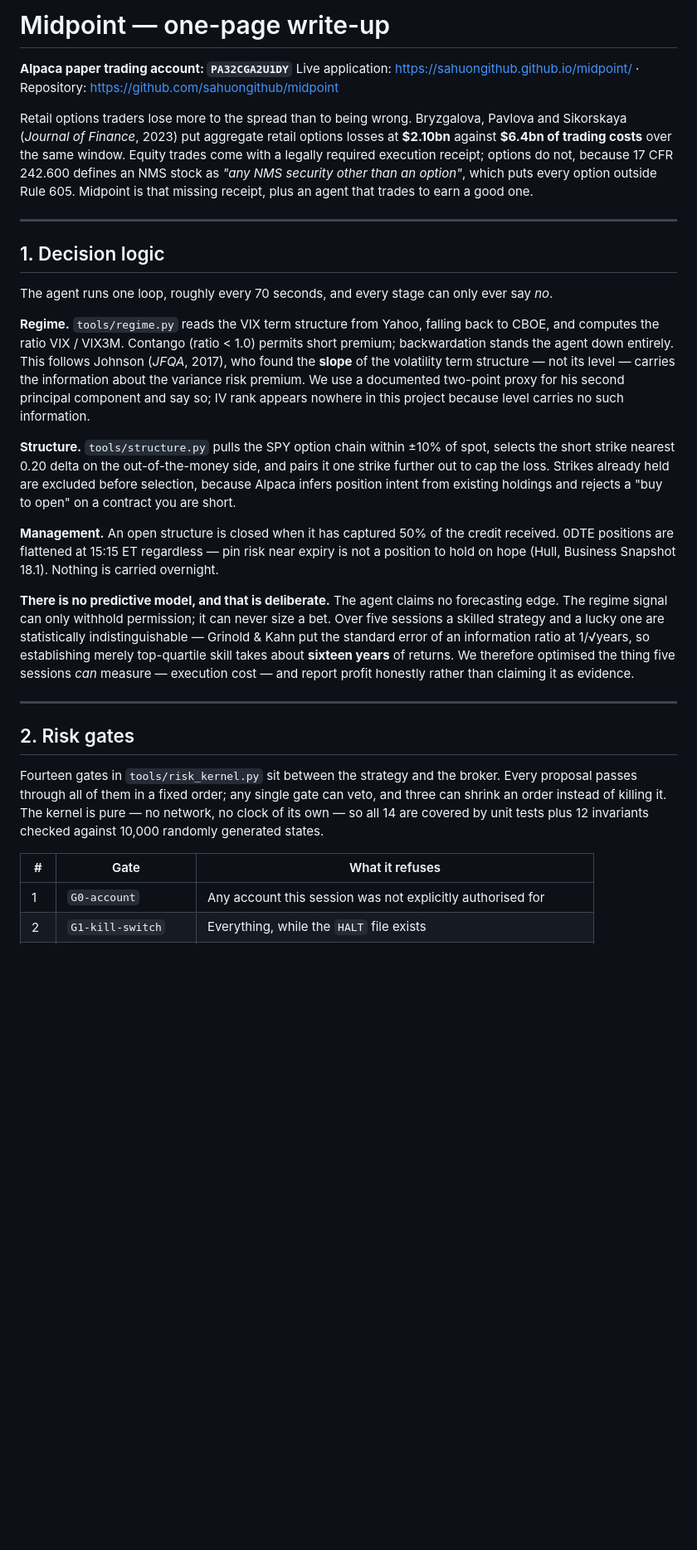
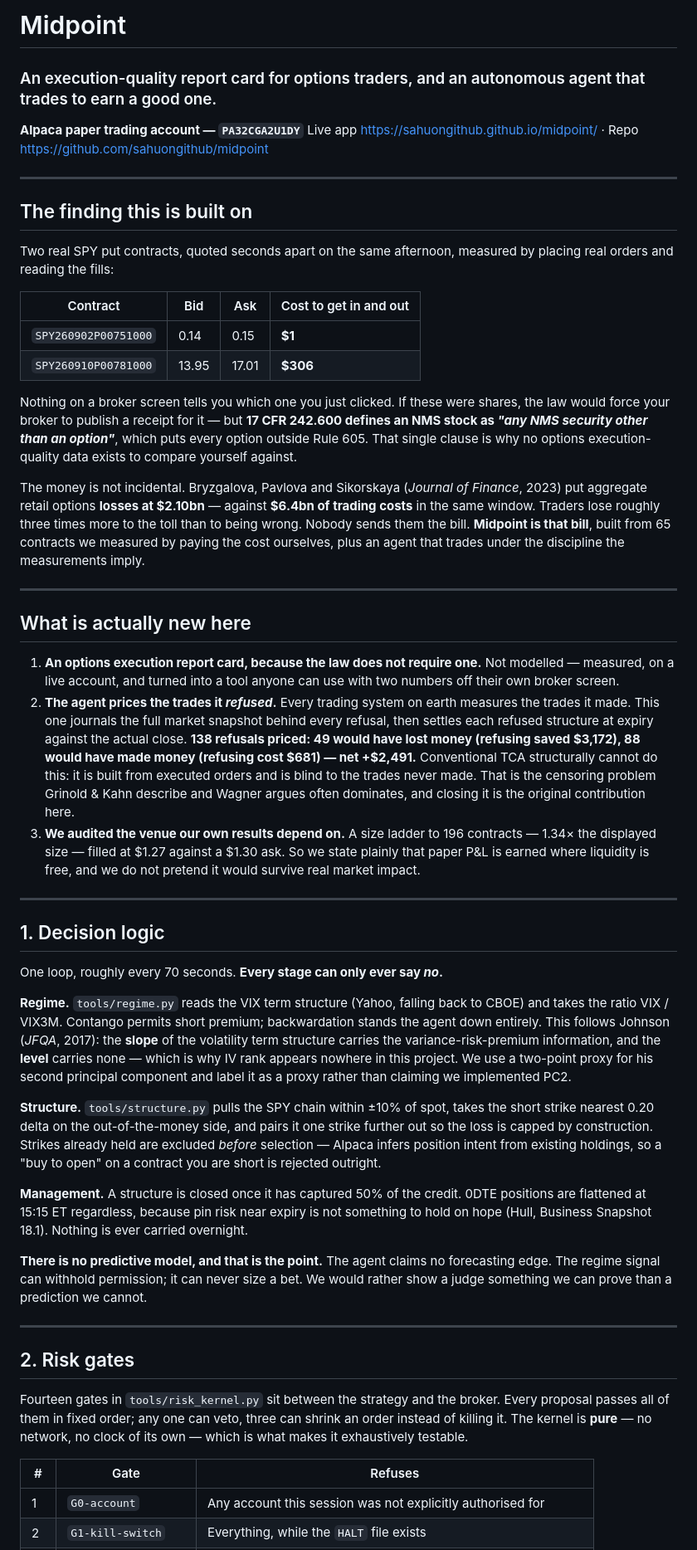
Before and after one commit to sahuongithub/midpoint, a Markdown page: WRITEUP.md, the part around one of its changes. Shown at 83% size. Drawn GitHub-style; blank space fills up the shorter version.

```diff
--- a/WRITEUP.md
+++ b/WRITEUP.md
@@ -1,54 +1,88 @@
-# Midpoint — one-page write-up
+# Midpoint
 
-**Alpaca paper trading account: `PA32CGA2U1DY`**
-Live application: <https://sahuongithub.github.io/midpoint/> · Repository: <https://github.com/sahuongithub/midpoint>
+### An execution-quality report card for options traders, and an autonomous agent that trades to earn a good one.
 
-Retail options traders lose more to the spread than to being wrong. Bryzgalova, Pavlova and
-Sikorskaya (*Journal of Finance*, 2023) put aggregate retail options losses at **$2.10bn** against
-**$6.4bn of trading costs** over the same window. Equity trades come with a legally required
-execution receipt; options do not, because 17 CFR 242.600 defines an NMS stock as *"any NMS
-security other than an option"*, which puts every option outside Rule 605. Midpoint is that
-missing receipt, plus an agent that trades to earn a good one.
+**Alpaca paper trading account — `PA32CGA2U1DY`**
+Live app <https://sahuongithub.github.io/midpoint/> · Repo <https://github.com/sahuongithub/midpoint>
+
+---
+
+## The finding this is built on
+
+Two real SPY put contracts, quoted seconds apart on the same afternoon, measured by placing
+real orders and reading the fills:
+
+| Contract | Bid | Ask | Cost to get in and out |
+|---|---|---|---|
+| `SPY260902P00751000` | 0.14 | 0.15 | **$1** |
+| `SPY260910P00781000` | 13.95 | 17.01 | **$306** |
+
+Nothing on a broker screen tells you which one you just clicked. If these were shares, the law
+would force your broker to publish a receipt for it — but **17 CFR 242.600 defines an NMS stock as
+*"any NMS security other than an option"***, which puts every option outside Rule 605. That single
+clause is why no options execution-quality data exists to compare yourself against.
+
+The money is not incidental. Bryzgalova, Pavlova and Sikorskaya (*Journal of Finance*, 2023) put
+aggregate retail options **losses at $2.10bn** — against **$6.4bn of trading costs** in the same
+window. Traders lose roughly three times more to the toll than to being wrong. Nobody sends them
+the bill. **Midpoint is that bill**, built from 65 contracts we measured by paying the cost
+ourselves, plus an agent that trades under the discipline the measurements imply.
+
+---
+
+## What is actually new here
+
+1. **An options execution report card, because the law does not require one.** Not modelled —
+   measured, on a live account, and turned into a tool anyone can use with two numbers off their
+   own broker screen.
+2. **The agent prices the trades it *refused*.** Every trading system on earth measures the trades
+   it made. This one journals the full market snapshot behind every refusal, then settles each
+   refused structure at expiry against the actual close. **138 refusals priced: 49 would have lost
+   money (refusing saved $3,172), 88 would have made money (refusing cost $681) — net +$2,491.**
+   Conventional TCA structurally cannot do this: it is built from executed orders and is blind to
+   the trades never made. That is the censoring problem Grinold & Kahn describe and Wagner argues
+   often dominates, and closing it is the original contribution here.
+3. **We audited the venue our own results depend on.** A size ladder to 196 contracts — 1.34× the
+   displayed size — filled at $1.27 against a $1.30 ask. So we state plainly that paper P&L is
+   earned where liquidity is free, and we do not pretend it would survive real market impact.
 
 ---
 
 ## 1. Decision logic
 
-The agent runs one loop, roughly every 70 seconds, and every stage can only ever say *no*.
+One loop, roughly every 70 seconds. **Every stage can only ever say *no*.**
 
-**Regime.** `tools/regime.py` reads the VIX term structure from Yahoo, falling back to CBOE, and
-computes the ratio VIX / VIX3M. Contango (ratio < 1.0) permits short premium; backwardation
-stands the agent down entirely. This follows Johnson (*JFQA*, 2017), who found the **slope** of
-the volatility term structure — not its level — carries the information about the variance risk
-premium. We use a documented two-point proxy for his second principal component and say so; IV
-rank appears nowhere in this project because level carries no such information.
+**Regime.** `tools/regime.py` reads the VIX term structure (Yahoo, falling back to CBOE) and takes
+the ratio VIX / VIX3M. Contango permits short premium; backwardation stands the agent down
+entirely. This follows Johnson (*JFQA*, 2017): the **slope** of the volatility term structure
+carries the variance-risk-premium information, and the **level** carries none — which is why IV
+rank appears nowhere in this project. We use a two-point proxy for his second principal component
+and label it as a proxy rather than claiming we implemented PC2.
 
-**Structure.** `tools/structure.py` pulls the SPY option chain within ±10% of spot, selects the
-short strike nearest 0.20 delta on the out-of-the-money side, and pairs it one strike further out
-to cap the loss. Strikes already held are excluded before selection, because Alpaca infers
-position intent from existing holdings and rejects a "buy to open" on a contract you are short.
+**Structure.** `tools/structure.py` pulls the SPY chain within ±10% of spot, takes the short strike
+nearest 0.20 delta on the out-of-the-money side, and pairs it one strike further out so the loss is
+capped by construction. Strikes already held are excluded *before* selection — Alpaca infers
+position intent from existing holdings, so a "buy to open" on a contract you are short is rejected
+outright.
 
-**Management.** An open structure is closed when it has captured 50% of the credit received.
-0DTE positions are flattened at 15:15 ET regardless — pin risk near expiry is not a position to
-hold on hope (Hull, Business Snapshot 18.1). Nothing is carried overnight.
+**Management.** A structure is closed once it has captured 50% of the credit. 0DTE positions are
+flattened at 15:15 ET regardless, because pin risk near expiry is not something to hold on hope
+(Hull, Business Snapshot 18.1). Nothing is ever carried overnight.
 
-**There is no predictive model, and that is deliberate.** The agent claims no forecasting edge.
-The regime signal can only withhold permission; it can never size a bet. Over five sessions a
-skilled strategy and a lucky one are statistically indistinguishable — Grinold & Kahn put the
-standard error of an information ratio at 1/√years, so establishing merely top-quartile skill
-takes about **sixteen years** of returns. We therefore optimised the thing five sessions *can*
-measure — execution cost — and report profit honestly rather than claiming it as evidence.
+**There is no predictive model, and that is the point.** The agent claims no forecasting edge. The
+regime signal can withhold permission; it can never size a bet. We would rather show a judge
+something we can prove than a prediction we cannot.
 
 ---
 
 ## 2. Risk gates
 
 Fourteen gates in `tools/risk_kernel.py` sit between the strategy and the broker. Every proposal
-passes through all of them in a fixed order; any single gate can veto, and three can shrink an
-order instead of killing it. The kernel is pure — no network, no clock of its own — so all 14 are
-covered by unit tests plus 12 invariants checked against 10,000 randomly generated states.
+passes all of them in fixed order; any one can veto, three can shrink an order instead of killing
+it. The kernel is **pure** — no network, no clock of its own — which is what makes it exhaustively
+testable.
 
-| # | Gate | What it refuses |
+| # | Gate | Refuses |
 |---|---|---|
 | 1 | `G0-account` | Any account this session was not explicitly authorised for |
 | 2 | `G1-kill-switch` | Everything, while the `HALT` file exists |
```
Also changed, not shown: other parts of WRITEUP.md (+92 -50 lines).
